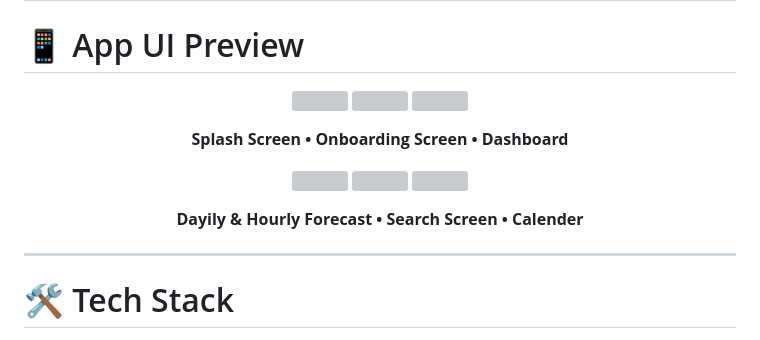
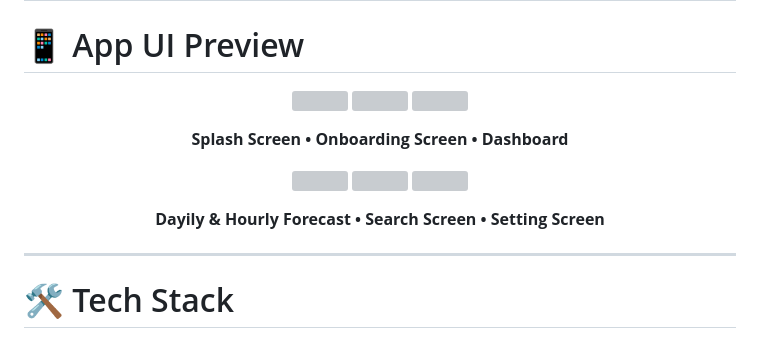
Before and after one commit to HamzaAli689/weather-App, a Markdown page: README.md, the part around one of its changes. Rendered like a GitHub page; grey boxes are pictures that could not be loaded.

```diff
--- a/README.md
+++ b/README.md
@@ -106,7 +103,7 @@ Detailed weather information including:
 </p>
 
 <p align="center">
-  <b>Dayily & Hourly Forecast • Search Screen • Calender</b>
+  <b>Dayily & Hourly Forecast • Search Screen • Setting Screen</b>
 </p>
 
 ---
```
Also changed, not shown: other parts of README.md (+6 -9 lines).
